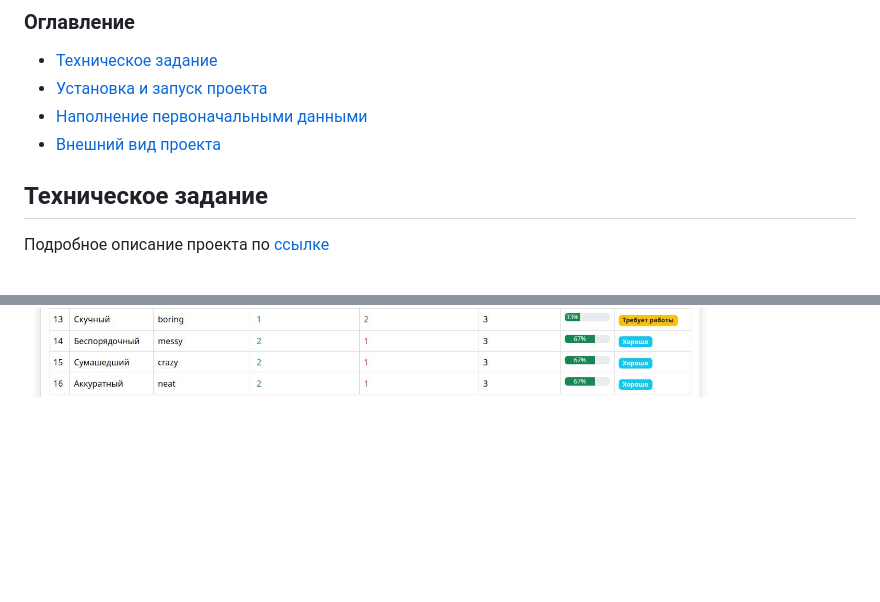
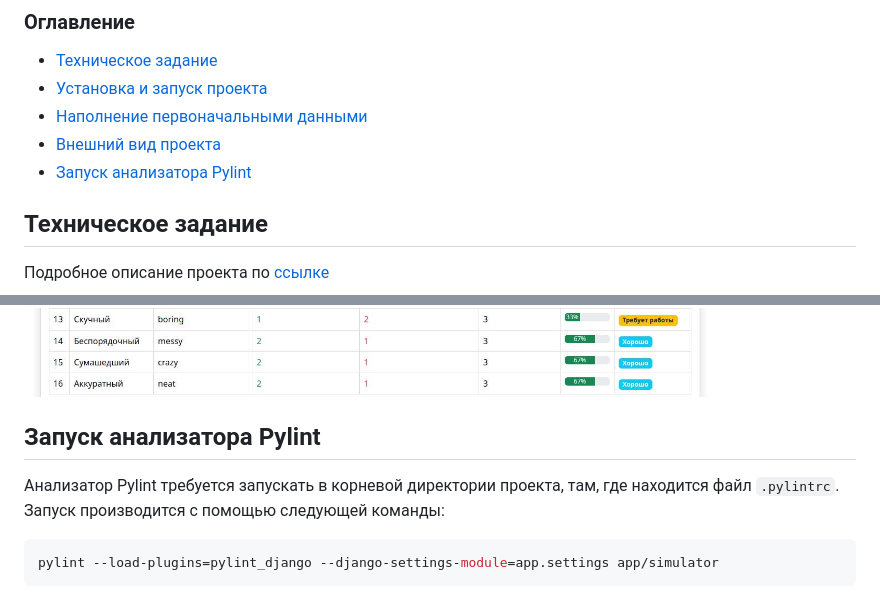
Before and after one commit to andrsharov/language-simulator, a Markdown page: README.md, 2 parts joined by grey strips. GitHub-like rendering; folded sections open; blank space fills up the shorter version.

Commit message:
Add description for Pylint

````diff
--- a/README.md
+++ b/README.md
@@ -6,6 +6,7 @@
 * [Установка и запуск проекта](#Установка-и-запуск-проекта)
 * [Наполнение первоначальными данными](#Наполнение-первоначальными-данными)
 * [Внешний вид проекта](#Внешний-вид-проекта)
+* [Запуск анализатора Pylint](#Запуск-анализатора-Pylint)
 
 ## Техническое задание
 
@@ -91,3 +92,11 @@ cp -Rf ./data-example/db.sqlite3 ./app/db.sqlite3
 ![stats](doc/stats.jpg)
 
 </details>
+
+## Запуск анализатора Pylint
+
+Анализатор Pylint требуется запускать в корневой директории проекта, там, где находится файл `.pylintrc`.
+Запуск производится с помощью следующей команды:
+```bash
+pylint --load-plugins=pylint_django --django-settings-module=app.settings app/simulator
+```
````
